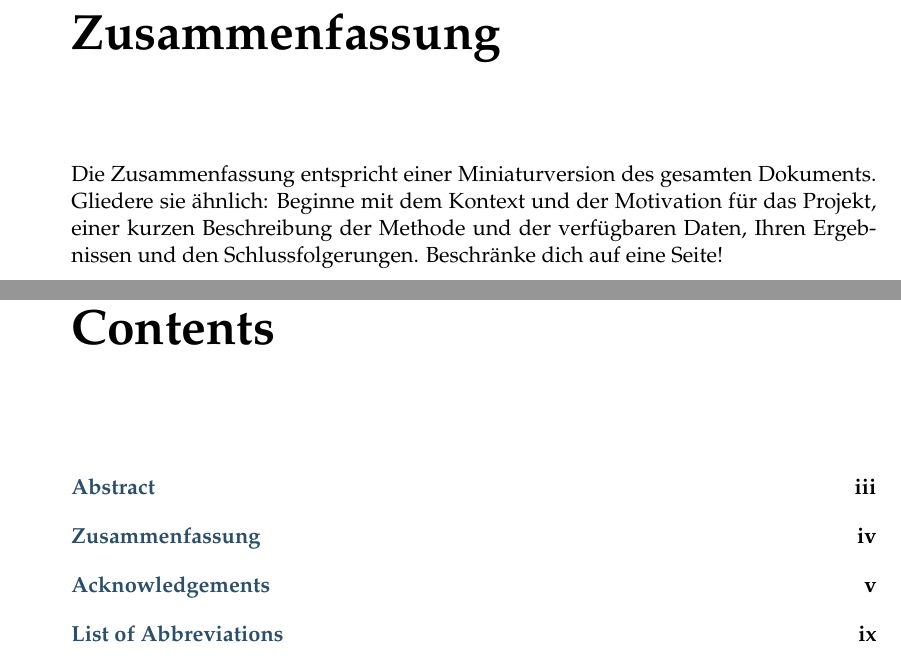
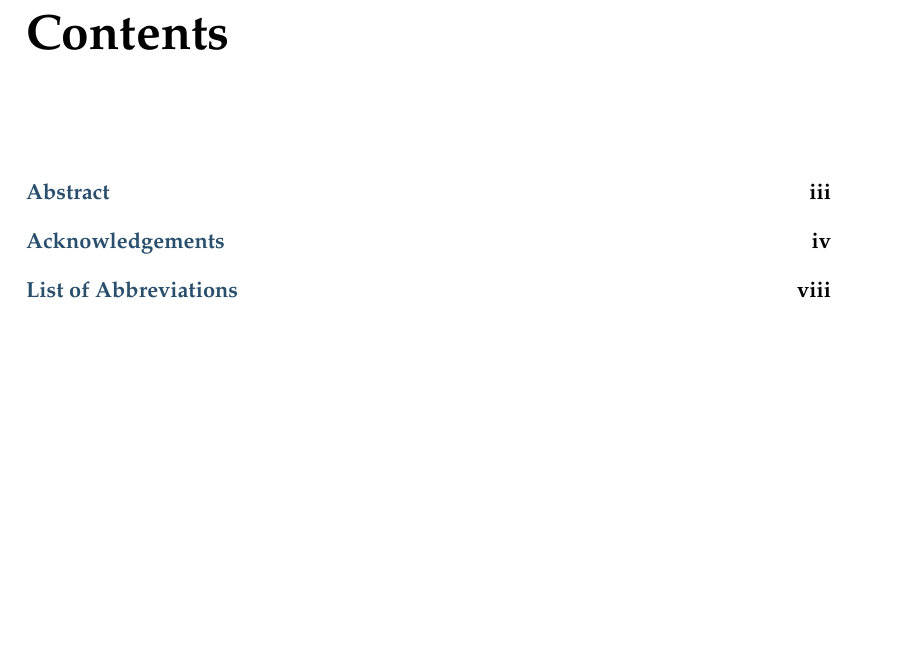
Before and after one commit to mocatex/project-thesis, a LaTeX thesis (main.tex, which reads Front/abstract.tex): two parts of pages 4 and 6 of 65 before the commit and part of page 5 of 64 after it, the two joined at a grey line, cut at the place of the change, the shorter picture padded with empty space. Compiled offline with pdfLaTeX.

Commit message:
Remove German abstract section from the thesis

```diff
--- a/Front/abstract.tex
+++ b/Front/abstract.tex
@@ -7,13 +7,3 @@
 \addchaptertocentry{\abstractname} % Add the abstract to the table of contents
 The abstract is like a miniature version of the entire manuscript. Structure it similarly: Begin with the context and motivation for the project, a brief description of the method and available data, your findings, and conclusions. Limit yourself to one page!
 \end{abstract}
-
-
-%----------------------------------------------------------------------------------------
-% German ABSTRACT PAGE
-%----------------------------------------------------------------------------------------
-\begin{extraAbstract}
-\addchaptertocentry{\extraabstractname} % Add the abstract to the table of contents
-
-Die Zusammenfassung entspricht einer Miniaturversion des gesamten Dokuments. Gliedere sie ähnlich: Beginne mit dem Kontext und der Motivation für das Projekt, einer kurzen Beschreibung der Methode und der verfügbaren Daten, Ihren Ergebnissen und den Schlussfolgerungen. Beschränke dich auf eine Seite!
-\end{extraAbstract}
```
